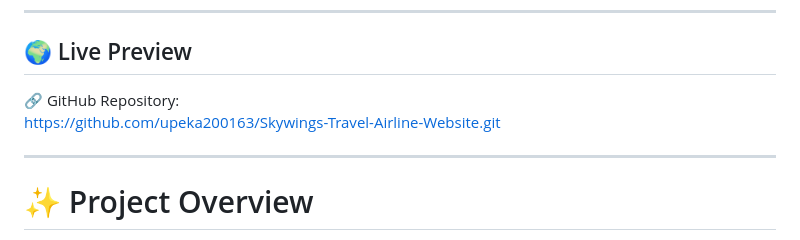
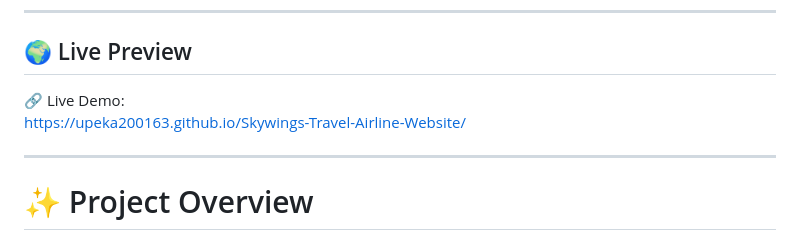
Before and after one commit to upeka200163/Skywings-Travel-Airline-Website, a Markdown page: README.md, the part around the change. Drawn GitHub-style.

```diff
--- a/README.md
+++ b/README.md
@@ -9,8 +9,8 @@ Built with clean UI principles and modern front-end technologies, this project c
 
 ## 🌍 Live Preview
 
-🔗 GitHub Repository:
-https://github.com/upeka200163/Skywings-Travel-Airline-Website.git
+🔗 Live Demo:
+https://upeka200163.github.io/Skywings-Travel-Airline-Website/
 
 ---
 
```
